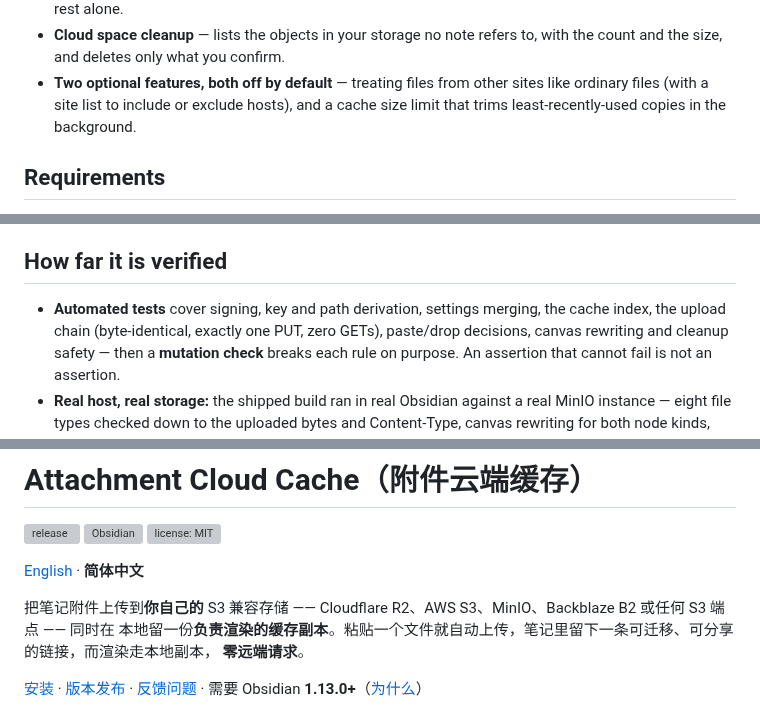
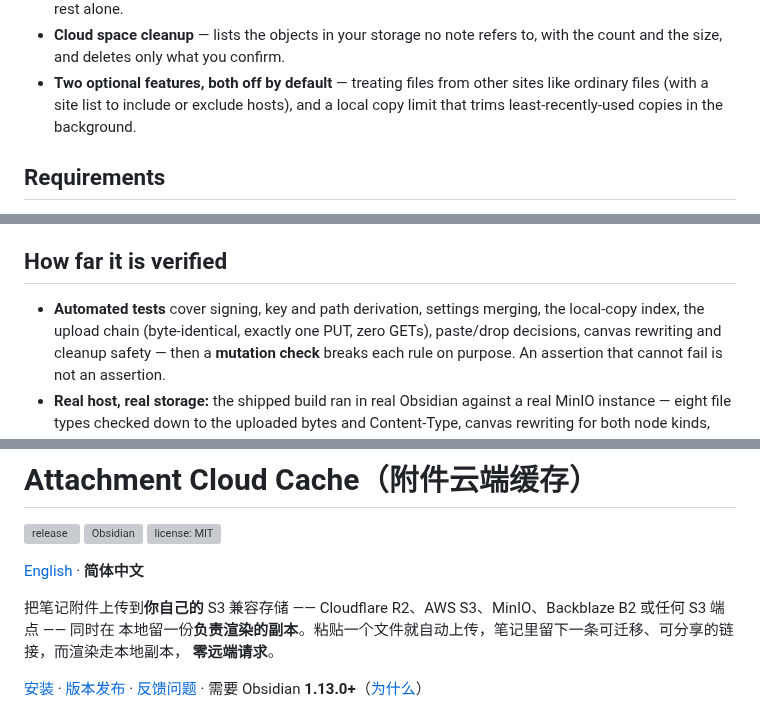
Before and after one commit to udarent/obsidian-plugins-attachment-cloud-cache, a Markdown page: README.md, 3 parts joined by grey strips. GitHub-like rendering; grey boxes are pictures that could not be loaded.

```diff
--- a/README.md
+++ b/README.md
@@ -58,7 +58,7 @@ once. This does both — the file goes to your bucket, and the copy that renders
 - **Cloud space cleanup** — lists the objects in your storage no note refers to, with the count and the size, and
   deletes only what you confirm.
 - **Two optional features, both off by default** — treating files from other sites like ordinary files (with a site
-  list to include or exclude hosts), and a cache size limit that trims least-recently-used copies in the background.
+  list to include or exclude hosts), and a local copy limit that trims least-recently-used copies in the background.
 
 ## Requirements
 
@@ -163,7 +165,7 @@ In **Settings → Attachment Cloud Cache** (the Chinese names are in the [中文
 
 ## How far it is verified
 
-- **Automated tests** cover signing, key and path derivation, settings merging, the cache index, the upload chain
+- **Automated tests** cover signing, key and path derivation, settings merging, the local-copy index, the upload chain
   (byte-identical, exactly one PUT, zero GETs), paste/drop decisions, canvas rewriting and cleanup safety — then a
   **mutation check** breaks each rule on purpose. An assertion that cannot fail is not an assertion.
 - **Real host, real storage:** the shipped build ran in real Obsidian against a real MinIO instance — eight file types
@@ -195,7 +197,7 @@ Obsidian version and which storage provider you use; the errors name the step th
 [English](#attachment-cloud-cache) · **简体中文**
 
 把笔记附件上传到**你自己的** S3 兼容存储 —— Cloudflare R2、AWS S3、MinIO、Backblaze B2 或任何 S3 端点 —— 同时在
-本地留一份**负责渲染的缓存副本**。粘贴一个文件就自动上传，笔记里留下一条可迁移、可分享的链接，而渲染走本地副本，
+本地留一份**负责渲染的副本**。粘贴一个文件就自动上传，笔记里留下一条可迁移、可分享的链接，而渲染走本地副本，
 **零远端请求**。
 
 [安装](#安装) · [版本发布](https://github.com/udarent/obsidian-plugins-attachment-cloud-cache/releases) · [反馈问题](https://github.com/udarent/obsidian-plugins-attachment-cloud-cache/issues) · 需要 Obsidian **1.13.0+**（[为什么](#环境要求)）
```
Also changed, not shown: other parts of README.md (+17 -13 lines), docs/demo.gif, 3 other files.
